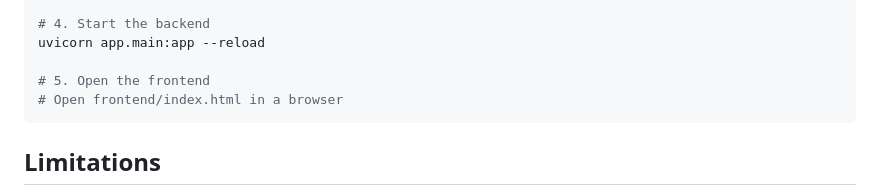
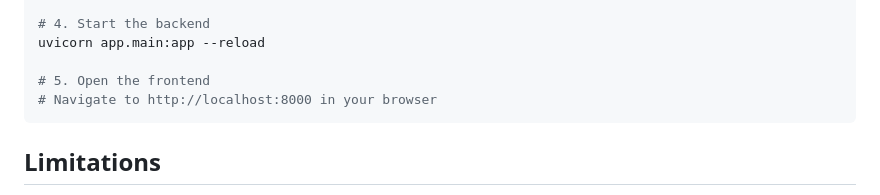
Before and after one commit to Dhruvil-Patel-28/Client-Intelligence, a Markdown page: note.md, the part around the change. GitHub-like rendering.

````diff
--- a/note.md
+++ b/note.md
@@ -53,7 +53,7 @@ echo "GROQ_API_KEY=your-key-here" > .env
 uvicorn app.main:app --reload
 
 # 5. Open the frontend
-# Open frontend/index.html in a browser
+# Navigate to http://localhost:8000 in your browser
 ```
 
 ## Limitations
````
Also changed, not shown: README.md (+3 -4 lines).
